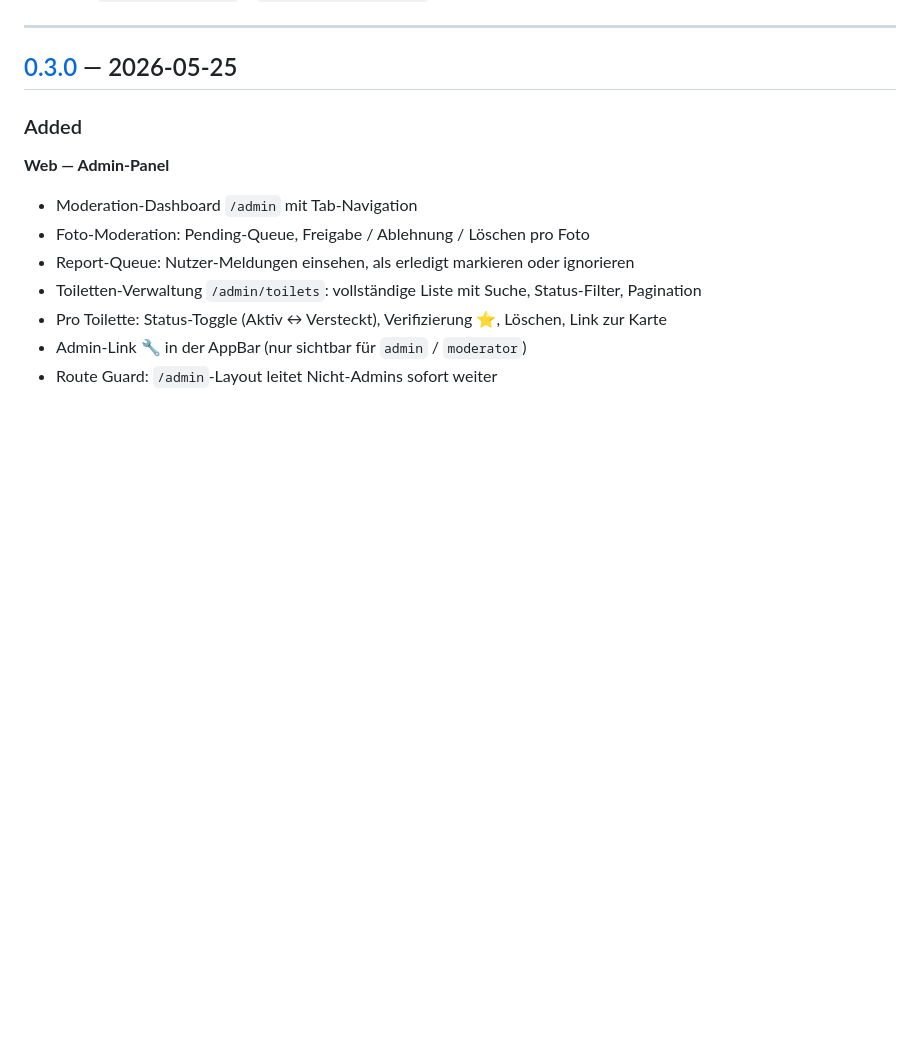
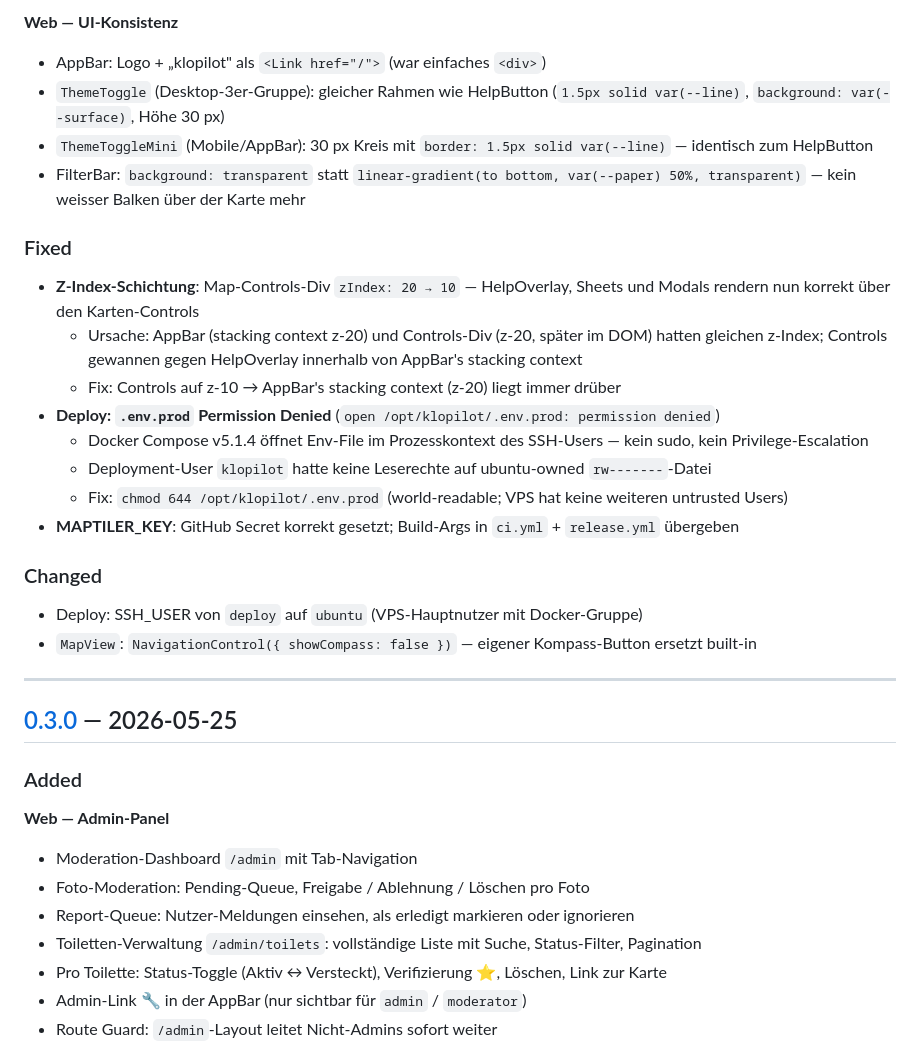
Before and after one commit to 4cpa/klopilot, a Markdown page: CHANGELOG.md, the part around one of its changes. Rendered like a GitHub page; blank space fills up the shorter version.

```diff
--- a/CHANGELOG.md
+++ b/CHANGELOG.md
@@ -21,3 +74,25 @@ _Nächste geplante Features (P2/P3):_
+**Web — UI-Konsistenz**
+
+- AppBar: Logo + „klopilot" als `<Link href="/">` (war einfaches `<div>`)
+- `ThemeToggle` (Desktop-3er-Gruppe): gleicher Rahmen wie HelpButton (`1.5px solid var(--line)`, `background: var(--surface)`, Höhe 30 px)
+- `ThemeToggleMini` (Mobile/AppBar): 30 px Kreis mit `border: 1.5px solid var(--line)` — identisch zum HelpButton
+- FilterBar: `background: transparent` statt `linear-gradient(to bottom, var(--paper) 50%, transparent)` — kein weisser Balken über der Karte mehr
+
+### Fixed
+
+- **Z-Index-Schichtung**: Map-Controls-Div `zIndex: 20 → 10` — HelpOverlay, Sheets und Modals rendern nun korrekt über den Karten-Controls
+  - Ursache: AppBar (stacking context z-20) und Controls-Div (z-20, später im DOM) hatten gleichen z-Index; Controls gewannen gegen HelpOverlay innerhalb von AppBar's stacking context
+  - Fix: Controls auf z-10 → AppBar's stacking context (z-20) liegt immer drüber
+- **Deploy: `.env.prod` Permission Denied** (`open /opt/klopilot/.env.prod: permission denied`)
+  - Docker Compose v5.1.4 öffnet Env-File im Prozesskontext des SSH-Users — kein sudo, kein Privilege-Escalation
+  - Deployment-User `klopilot` hatte keine Leserechte auf ubuntu-owned `rw-------`-Datei
+  - Fix: `chmod 644 /opt/klopilot/.env.prod` (world-readable; VPS hat keine weiteren untrusted Users)
+- **MAPTILER_KEY**: GitHub Secret korrekt gesetzt; Build-Args in `ci.yml` + `release.yml` übergeben
+
+### Changed
+
+- Deploy: SSH_USER von `deploy` auf `ubuntu` (VPS-Hauptnutzer mit Docker-Gruppe)
+- `MapView`: `NavigationControl({ showCompass: false })` — eigener Kompass-Button ersetzt built-in
 
 ---
 
```
Also changed, not shown: other parts of CHANGELOG.md (+55 -1 lines), DEPLOYMENT.md (+31 -18 lines), README.md (+26 -21 lines).
